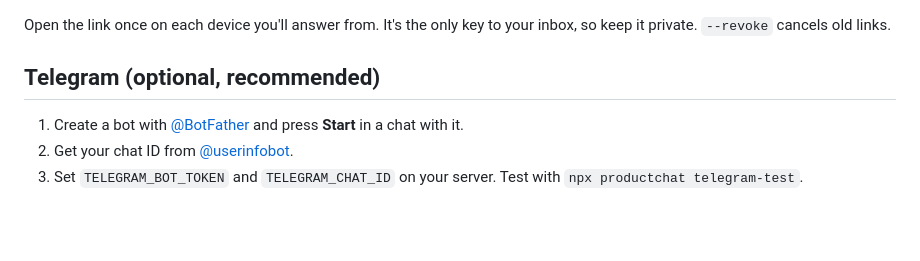
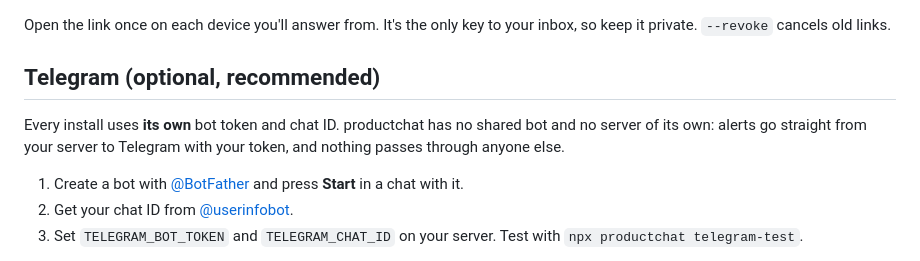
Before and after one commit to chidhu07/productchat, a Markdown page: README.md, the part around the change. GitHub-like rendering; blank space fills up the shorter version.

Commit message:
productchat 0.1.0

```diff
--- a/README.md
+++ b/README.md
@@ -78,6 +78,8 @@ Open the link once on each device you'll answer from. It's the only key to your
 
 ## Telegram (optional, recommended)
 
+Every install uses **its own** bot token and chat ID. productchat has no shared bot and no server of its own: alerts go straight from your server to Telegram with your token, and nothing passes through anyone else.
+
 1. Create a bot with [@BotFather](https://t.me/BotFather) and press **Start** in a chat with it.
 2. Get your chat ID from [@userinfobot](https://t.me/userinfobot).
 3. Set `TELEGRAM_BOT_TOKEN` and `TELEGRAM_CHAT_ID` on your server. Test with `npx productchat telegram-test`.
```
